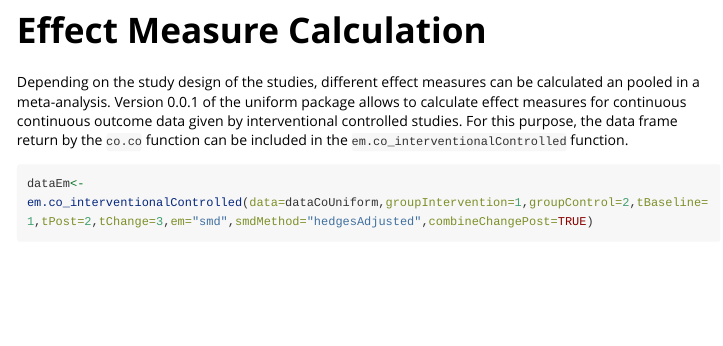
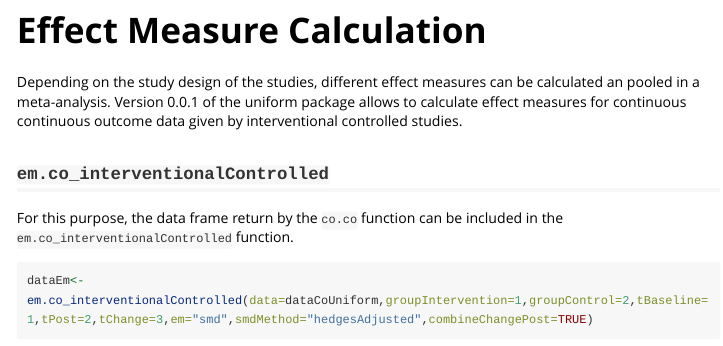
Before and after one commit to bkendzio/uniform, an R Markdown document (vignettes/uniformVignette.Rmd): the page in a window 1100 px wide, from 1900 px down. Rendered offline with R 4.5, knitr and Pandoc, with nearby package versions; long lines of code are wrapped.

Commit message:
changed vignette

````diff
--- a/vignettes/uniformVignette.Rmd
+++ b/vignettes/uniformVignette.Rmd
@@ -73,7 +73,11 @@ head(dataCoUniform)
 
 # Effect Measure Calculation
 
-Depending on the study design of the studies, different effect measures can be calculated an pooled in a meta-analysis. Version 0.0.1 of the uniform package allows to calculate effect measures for continuous continuous outcome data given by interventional controlled studies. For this purpose, the data frame return by the `co.co` function can be included in the `em.co_interventionalControlled` function.
+Depending on the study design of the studies, different effect measures can be calculated an pooled in a meta-analysis. Version 0.0.1 of the uniform package allows to calculate effect measures for continuous continuous outcome data given by interventional controlled studies.
+
+## `em.co_interventionalControlled`
+
+For this purpose, the data frame return by the `co.co` function can be included in the `em.co_interventionalControlled` function.
 
 ```{r}
 dataEm<-em.co_interventionalControlled(data=dataCoUniform,groupIntervention=1,groupControl=2,tBaseline=1,tPost=2,tChange=3,em="smd",smdMethod="hedgesAdjusted",combineChangePost=TRUE)
````
